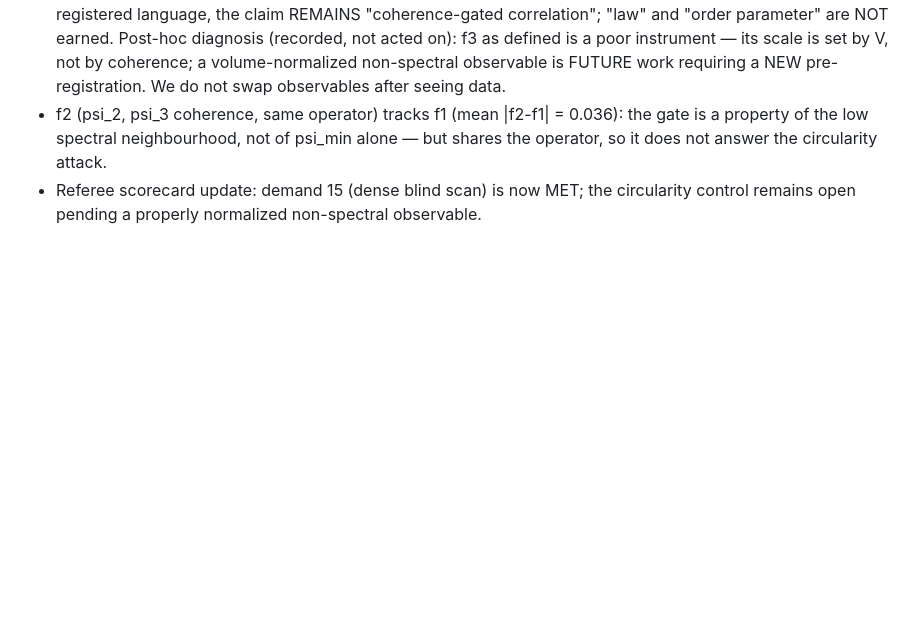
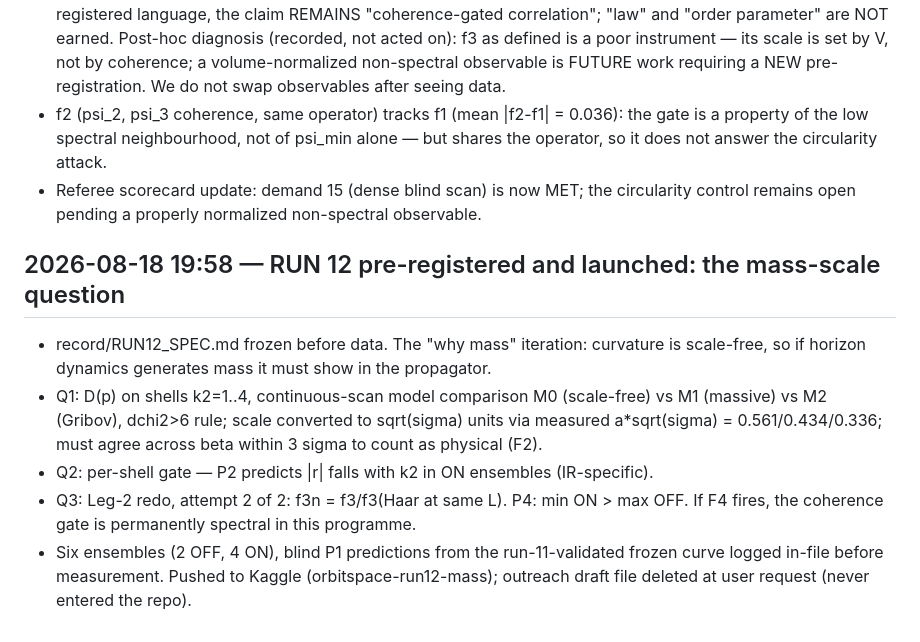
Before and after one commit to hooamaai-create/su2-orbit-space, a Markdown page: record/LEDGER.md, the part around the change. GitHub-like rendering; blank space fills up the shorter version.

Commit message:
run 12 pre-registration: does the horizon inject a mass scale (P1-P4, F1-F4 frozen)

```diff
--- a/record/LEDGER.md
+++ b/record/LEDGER.md
@@ -2420,3 +2420,18 @@ Goal (user, 2026-08-15): fix every fixable failure from the self-critique; loop
   but shares the operator, so it does not answer the circularity attack.
 - Referee scorecard update: demand 15 (dense blind scan) is now MET; the circularity
   control remains open pending a properly normalized non-spectral observable.
+
+## 2026-08-18 19:58 — RUN 12 pre-registered and launched: the mass-scale question
+- record/RUN12_SPEC.md frozen before data. The "why mass" iteration: curvature is
+  scale-free, so if horizon dynamics generates mass it must show in the propagator.
+- Q1: D(p) on shells k2=1..4, continuous-scan model comparison M0 (scale-free) vs
+  M1 (massive) vs M2 (Gribov), dchi2>6 rule; scale converted to sqrt(sigma) units
+  via measured a*sqrt(sigma) = 0.561/0.434/0.336; must agree across beta within
+  3 sigma to count as physical (F2).
+- Q2: per-shell gate — P2 predicts |r| falls with k2 in ON ensembles (IR-specific).
+- Q3: Leg-2 redo, attempt 2 of 2: f3n = f3/f3(Haar at same L). P4: min ON > max
+  OFF. If F4 fires, the coherence gate is permanently spectral in this programme.
+- Six ensembles (2 OFF, 4 ON), blind P1 predictions from the run-11-validated
+  frozen curve logged in-file before measurement. Pushed to Kaggle
+  (orbitspace-run12-mass); outreach draft file deleted at user request (never
+  entered the repo).
```
Also changed, not shown: record/RUN12_SPEC.md (added, +78 -0 lines).
